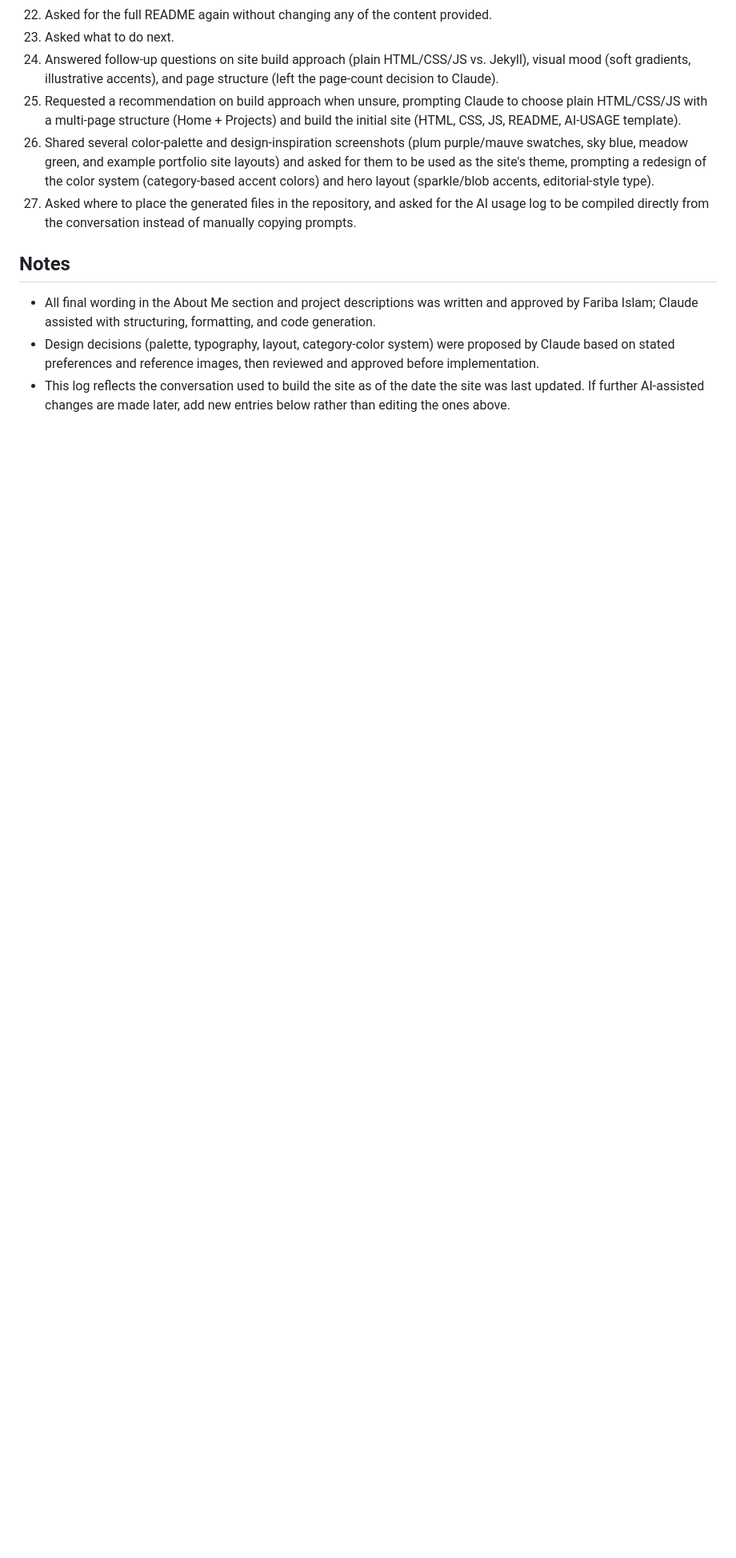
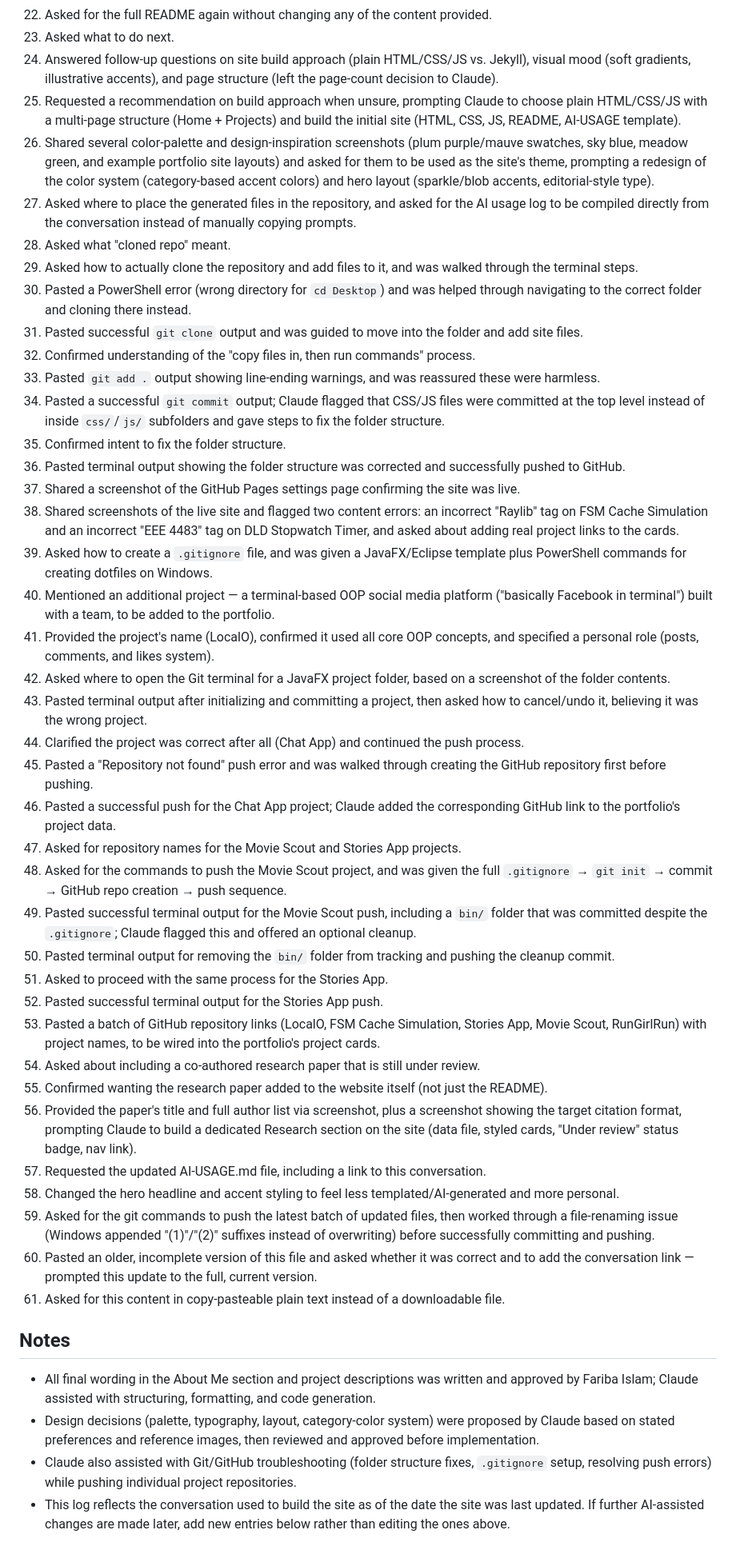
Before and after one commit to faribaislam-spec/faribaislam-spec.github.io, a Markdown page: AI-USAGE.md, the part around one of its changes. Shown at 80% size. Drawn GitHub-style; blank space fills up the shorter version.

```diff
--- a/AI-USAGE.md
+++ b/AI-USAGE.md
@@ -35,9 +37,44 @@ This portfolio was built with help from **Claude** (Anthropic). Below is the pro
 25. Requested a recommendation on build approach when unsure, prompting Claude to choose plain HTML/CSS/JS with a multi-page structure (Home + Projects) and build the initial site (HTML, CSS, JS, README, AI-USAGE template).
 26. Shared several color-palette and design-inspiration screenshots (plum purple/mauve swatches, sky blue, meadow green, and example portfolio site layouts) and asked for them to be used as the site's theme, prompting a redesign of the color system (category-based accent colors) and hero layout (sparkle/blob accents, editorial-style type).
 27. Asked where to place the generated files in the repository, and asked for the AI usage log to be compiled directly from the conversation instead of manually copying prompts.
+28. Asked what "cloned repo" meant.
+29. Asked how to actually clone the repository and add files to it, and was walked through the terminal steps.
+30. Pasted a PowerShell error (wrong directory for `cd Desktop`) and was helped through navigating to the correct folder and cloning there instead.
+31. Pasted successful `git clone` output and was guided to move into the folder and add site files.
+32. Confirmed understanding of the "copy files in, then run commands" process.
+33. Pasted `git add .` output showing line-ending warnings, and was reassured these were harmless.
+34. Pasted a successful `git commit` output; Claude flagged that CSS/JS files were committed at the top level instead of inside `css/`/`js/` subfolders and gave steps to fix the folder structure.
+35. Confirmed intent to fix the folder structure.
+36. Pasted terminal output showing the folder structure was corrected and successfully pushed to GitHub.
+37. Shared a screenshot of the GitHub Pages settings page confirming the site was live.
+38. Shared screenshots of the live site and flagged two content errors: an incorrect "Raylib" tag on FSM Cache Simulation and an incorrect "EEE 4483" tag on DLD Stopwatch Timer, and asked about adding real project links to the cards.
+39. Asked how to create a `.gitignore` file, and was given a JavaFX/Eclipse template plus PowerShell commands for creating dotfiles on Windows.
+40. Mentioned an additional project — a terminal-based OOP social media platform ("basically Facebook in terminal") built with a team, to be added to the portfolio.
+41. Provided the project's name (LocalO), confirmed it used all core OOP concepts, and specified a personal role (posts, comments, and likes system).
+42. Asked where to open the Git terminal for a JavaFX project folder, based on a screenshot of the folder contents.
+43. Pasted terminal output after initializing and committing a project, then asked how to cancel/undo it, believing it was the wrong project.
+44. Clarified the project was correct after all (Chat App) and continued the push process.
+45. Pasted a "Repository not found" push error and was walked through creating the GitHub repository first before pushing.
+46. Pasted a successful push for the Chat App project; Claude added the corresponding GitHub link to the portfolio's project data.
+47. Asked for repository names for the Movie Scout and Stories App projects.
+48. Asked for the commands to push the Movie Scout project, and was given the full `.gitignore` → `git init` → commit → GitHub repo creation → push sequence.
+49. Pasted successful terminal output for the Movie Scout push, including a `bin/` folder that was committed despite the `.gitignore`; Claude flagged this and offered an optional cleanup.
+50. Pasted terminal output for removing the `bin/` folder from tracking and pushing the cleanup commit.
+51. Asked to proceed with the same process for the Stories App.
+52. Pasted successful terminal output for the Stories App push.
+53. Pasted a batch of GitHub repository links (LocalO, FSM Cache Simulation, Stories App, Movie Scout, RunGirlRun) with project names, to be wired into the portfolio's project cards.
+54. Asked about including a co-authored research paper that is still under review.
+55. Confirmed wanting the research paper added to the website itself (not just the README).
+56. Provided the paper's title and full author list via screenshot, plus a screenshot showing the target citation format, prompting Claude to build a dedicated Research section on the site (data file, styled cards, "Under review" status badge, nav link).
+57. Requested the updated AI-USAGE.md file, including a link to this conversation.
+58. Changed the hero headline and accent styling to feel less templated/AI-generated and more personal.
+59. Asked for the git commands to push the latest batch of updated files, then worked through a file-renaming issue (Windows appended "(1)"/"(2)" suffixes instead of overwriting) before successfully committing and pushing.
+60. Pasted an older, incomplete version of this file and asked whether it was correct and to add the conversation link — prompted this update to the full, current version.
+61. Asked for this content in copy-pasteable plain text instead of a downloadable file.
 
 ## Notes
 
 - All final wording in the About Me section and project descriptions was written and approved by Fariba Islam; Claude assisted with structuring, formatting, and code generation.
 - Design decisions (palette, typography, layout, category-color system) were proposed by Claude based on stated preferences and reference images, then reviewed and approved before implementation.
+- Claude also assisted with Git/GitHub troubleshooting (folder structure fixes, `.gitignore` setup, resolving push errors) while pushing individual project repositories.
 - This log reflects the conversation used to build the site as of the date the site was last updated. If further AI-assisted changes are made later, add new entries below rather than editing the ones above.
```
Also changed, not shown: other parts of AI-USAGE.md (+3 -1 lines).
